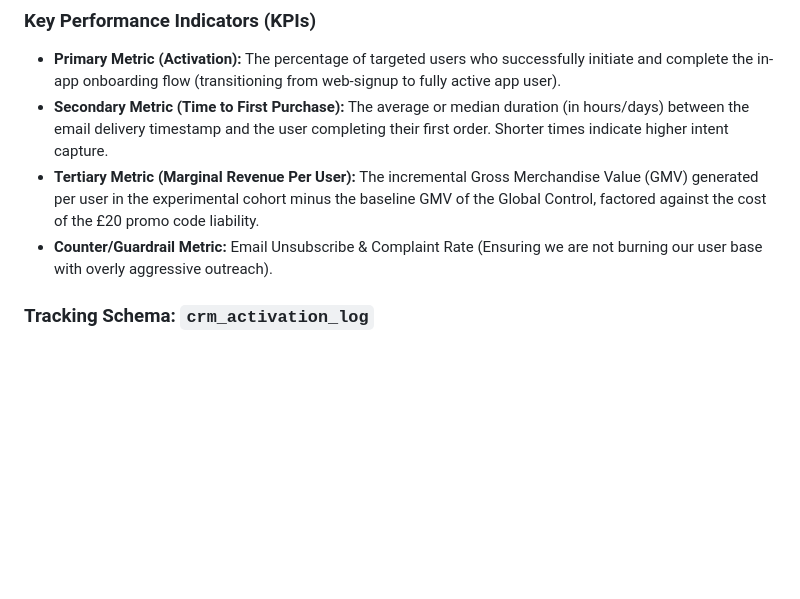
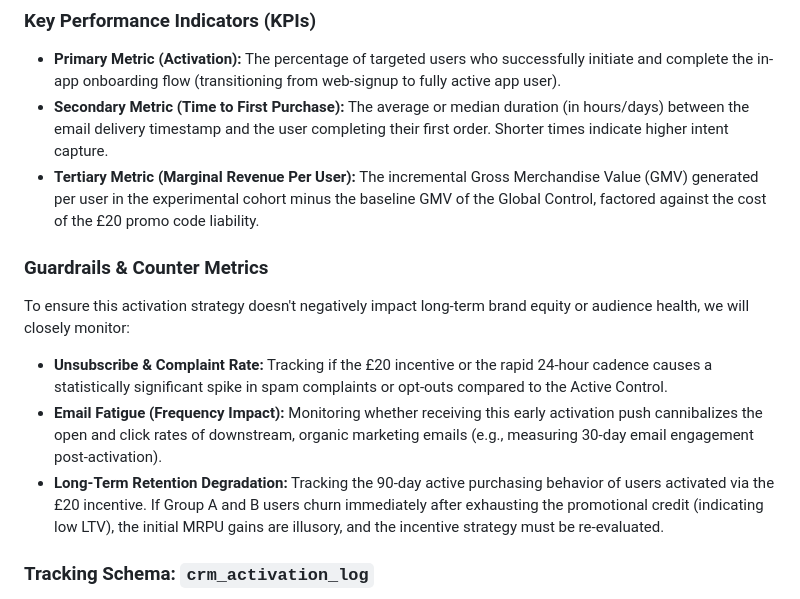
Before and after one commit to ShahirShamim/fleek-casestudy-task2, a Markdown page: App_Install_Push.md, the part around the change. Rendered like a GitHub page; blank space fills up the shorter version.

Commit message:
docs: add detailed guardrails section covering unsubscribe rates, email fatigue, and long-term retention degradation

```diff
--- a/App_Install_Push.md
+++ b/App_Install_Push.md
@@ -81,7 +81,11 @@ To rigorously evaluate the success of the CRM Activation Initiative, the daily C
 *   **Primary Metric (Activation):** The percentage of targeted users who successfully initiate and complete the in-app onboarding flow (transitioning from web-signup to fully active app user).
 *   **Secondary Metric (Time to First Purchase):** The average or median duration (in hours/days) between the email delivery timestamp and the user completing their first order. Shorter times indicate higher intent capture.
 *   **Tertiary Metric (Marginal Revenue Per User):** The incremental Gross Merchandise Value (GMV) generated per user in the experimental cohort minus the baseline GMV of the Global Control, factored against the cost of the £20 promo code liability.
-*   **Counter/Guardrail Metric:** Email Unsubscribe & Complaint Rate (Ensuring we are not burning our user base with overly aggressive outreach).
+### Guardrails & Counter Metrics
+To ensure this activation strategy doesn't negatively impact long-term brand equity or audience health, we will closely monitor:
+*   **Unsubscribe & Complaint Rate:** Tracking if the £20 incentive or the rapid 24-hour cadence causes a statistically significant spike in spam complaints or opt-outs compared to the Active Control.
+*   **Email Fatigue (Frequency Impact):** Monitoring whether receiving this early activation push cannibalizes the open and click rates of downstream, organic marketing emails (e.g., measuring 30-day email engagement post-activation).
+*   **Long-Term Retention Degradation:** Tracking the 90-day active purchasing behavior of users activated via the £20 incentive. If Group A and B users churn immediately after exhausting the promotional credit (indicating low LTV), the initial MRPU gains are illusory, and the incentive strategy must be re-evaluated.
 
 ### Tracking Schema: `crm_activation_log`
 Every time the daily pipeline runs, it inserts a record into the tracking table for the user. Subsequent CRON runs update the downstream columns (`app_installed`, `first_order_placed`, etc.) when the events occur.
```
